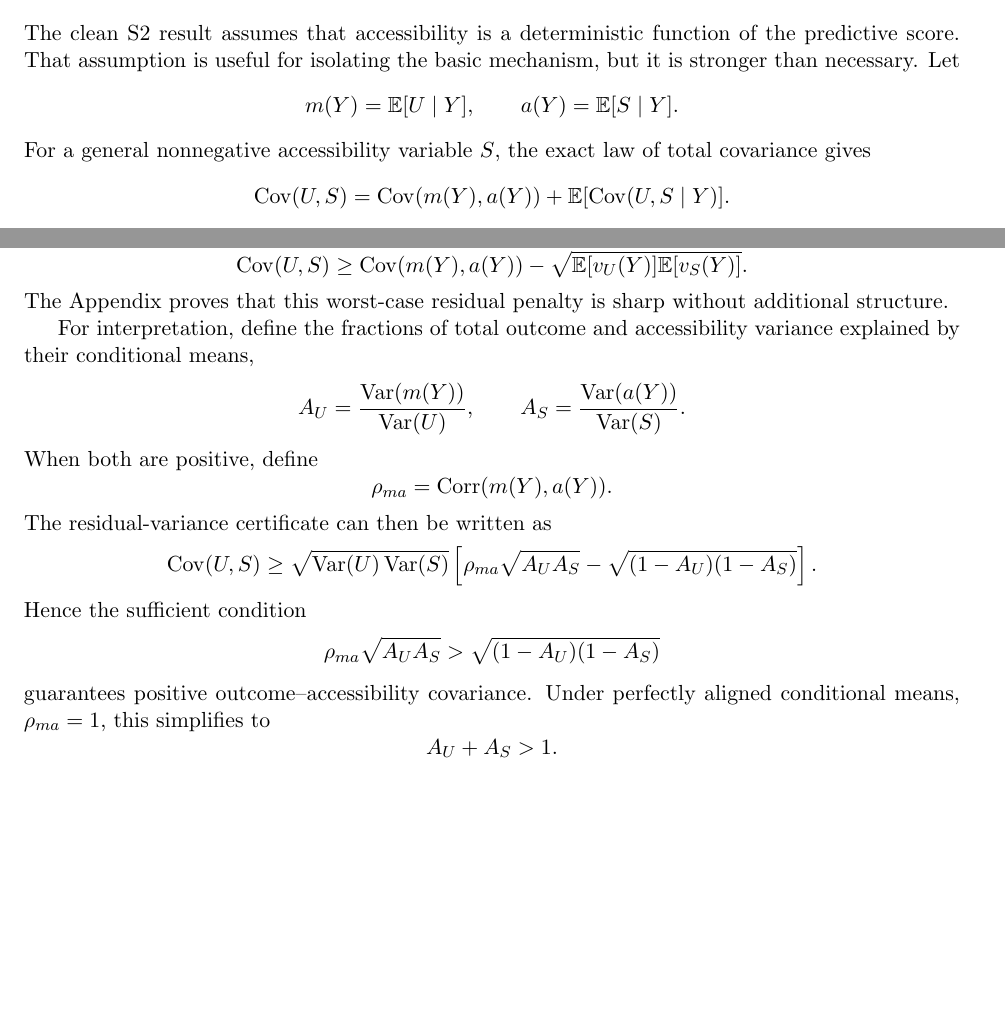
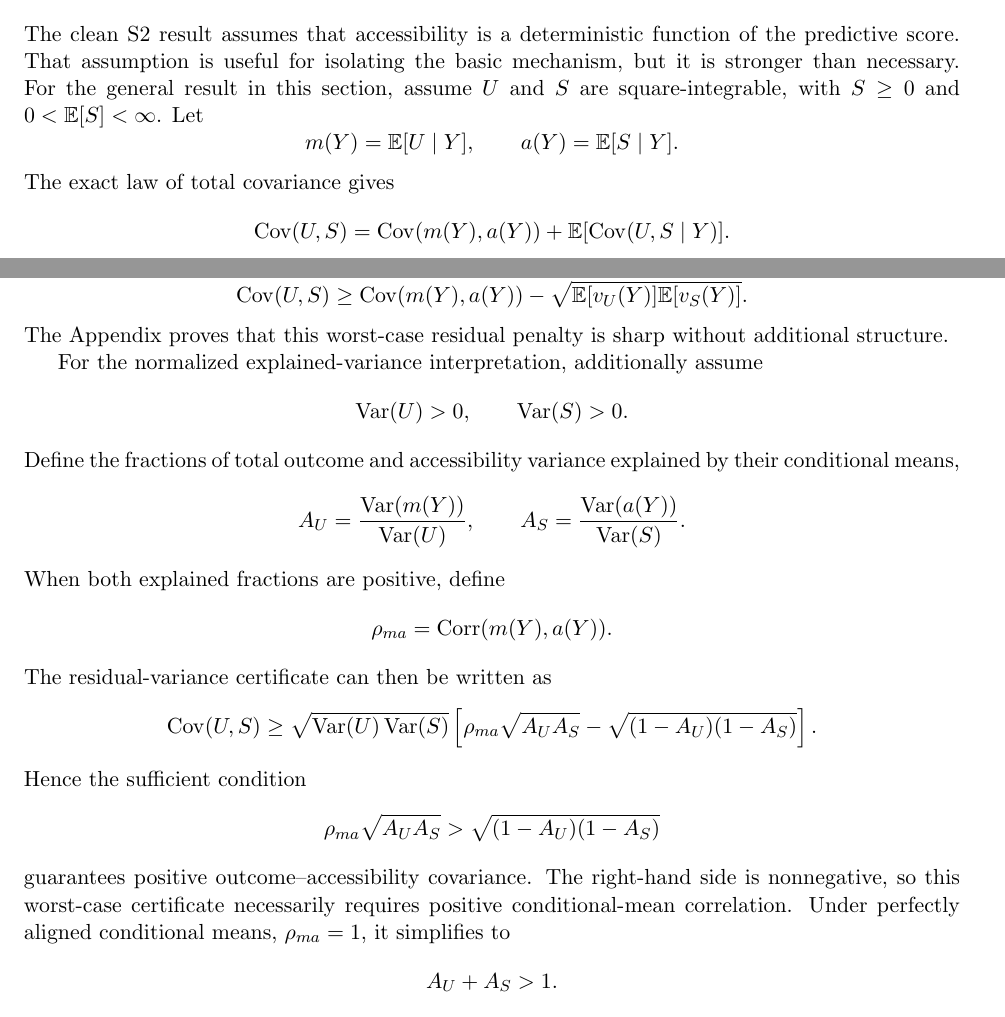
Before and after one commit to Unjuno/quantum-bogosort, a LaTeX paper (paper/main.tex, which reads paper/sections/general_accessibility_summary.tex): two parts of pages 6 and 7 of 40, joined at a grey line, cut so that both start at the same text, the shorter picture padded with empty space. Compiled offline with pdfLaTeX.

Commit message:
Make general-accessibility main-text assumptions explicit

```diff
--- a/paper/sections/general_accessibility_summary.tex
+++ b/paper/sections/general_accessibility_summary.tex
@@ -1,12 +1,12 @@
 \section{General Accessibility Beyond Score-Measurability}
 
-The clean S2 result assumes that accessibility is a deterministic function of the predictive score. That assumption is useful for isolating the basic mechanism, but it is stronger than necessary. Let
+The clean S2 result assumes that accessibility is a deterministic function of the predictive score. That assumption is useful for isolating the basic mechanism, but it is stronger than necessary. For the general result in this section, assume $U$ and $S$ are square-integrable, with $S\ge0$ and $0<\mathbb E[S]<\infty$. Let
 \[
 m(Y)=\mathbb E[U\mid Y],
 \qquad
 a(Y)=\mathbb E[S\mid Y].
 \]
-For a general nonnegative accessibility variable $S$, the exact law of total covariance gives
+The exact law of total covariance gives
 \[
 \operatorname{Cov}(U,S)
 =
@@ -37,7 +37,13 @@ we obtain
 \]
 The Appendix proves that this worst-case residual penalty is sharp without additional structure.
 
-For interpretation, define the fractions of total outcome and accessibility variance explained by their conditional means,
+For the normalized explained-variance interpretation, additionally assume
+\[
+\operatorname{Var}(U)>0,
+\qquad
+\operatorname{Var}(S)>0.
+\]
+Define the fractions of total outcome and accessibility variance explained by their conditional means,
 \[
 A_U
 =
@@ -47,7 +53,7 @@ A_S
 =
 \frac{\operatorname{Var}(a(Y))}{\operatorname{Var}(S)}.
 \]
-When both are positive, define
+When both explained fractions are positive, define
 \[
 \rho_{ma}
 =
@@ -70,7 +76,7 @@ Hence the sufficient condition
 >
 \sqrt{(1-A_U)(1-A_S)}
 \]
-guarantees positive outcome--accessibility covariance. Under perfectly aligned conditional means, $\rho_{ma}=1$, this simplifies to
+guarantees positive outcome--accessibility covariance. The right-hand side is nonnegative, so this worst-case certificate necessarily requires positive conditional-mean correlation. Under perfectly aligned conditional means, $\rho_{ma}=1$, it simplifies to
 \[
 A_U+A_S>1.
 \]
```
